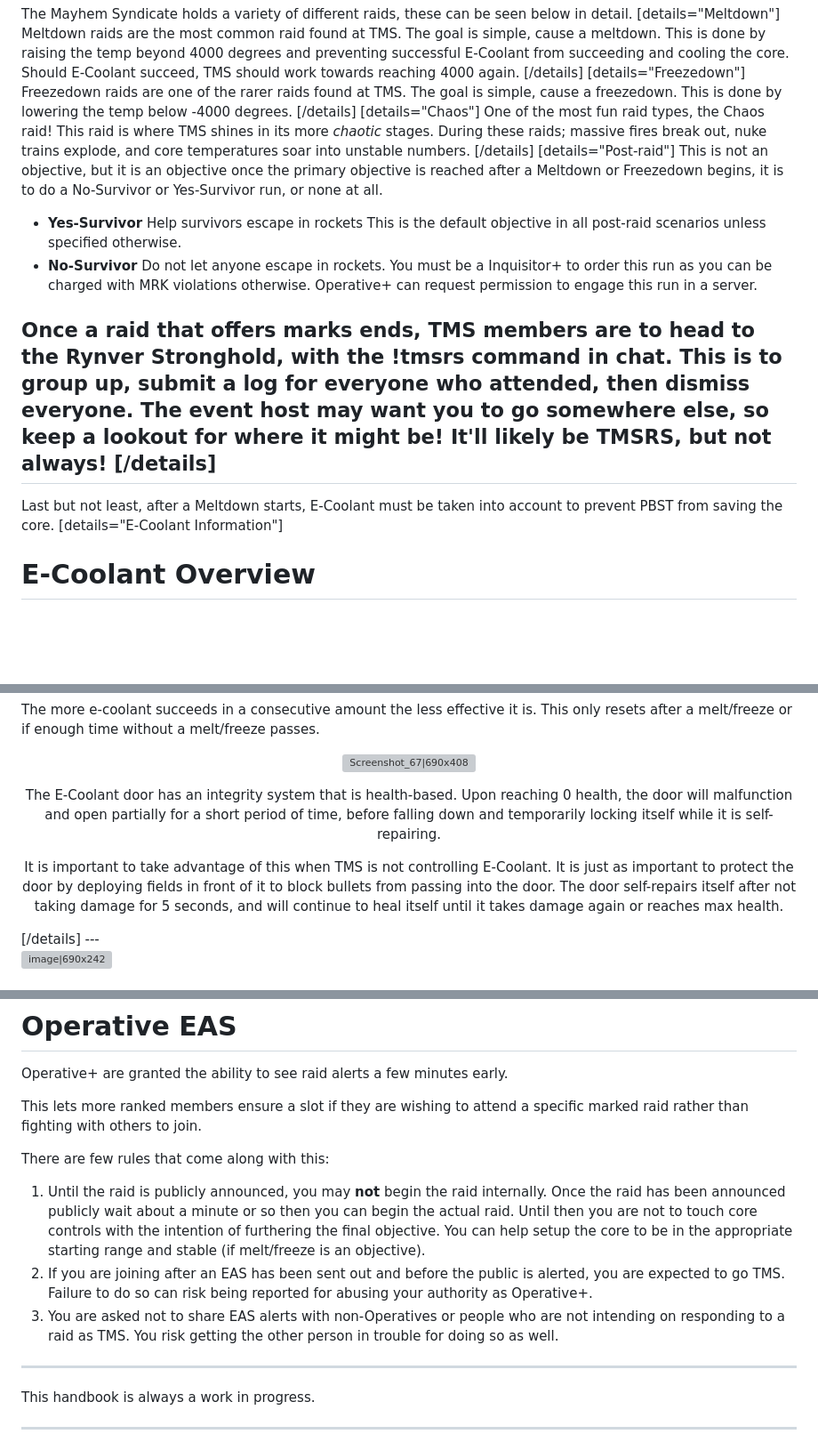
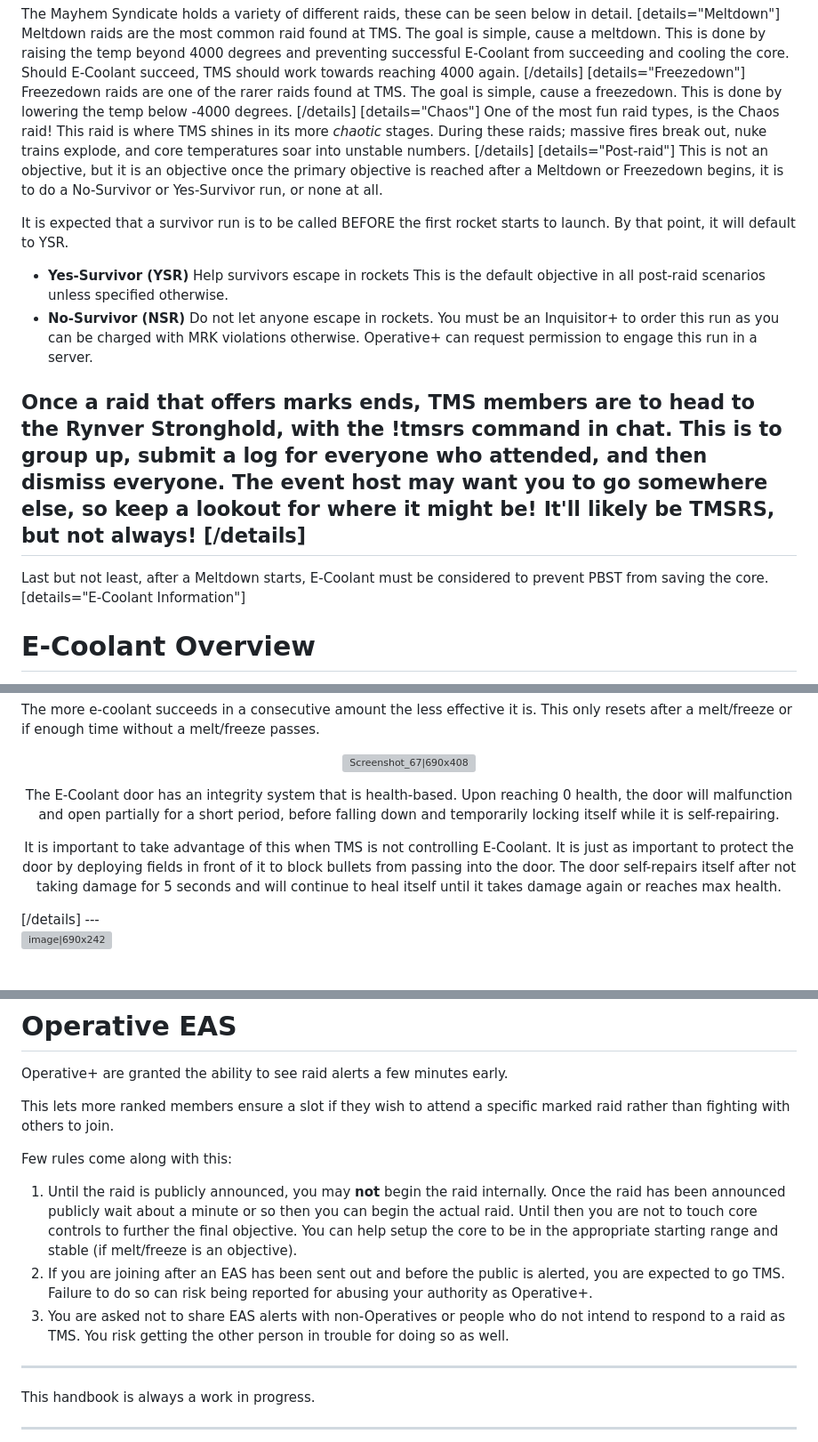
Before and after one commit to femou1/pb-handbooks, a Markdown page: tms_handbook.md, 3 parts joined by grey strips. Shown at 89% size. GitHub-like rendering; blank space fills up the shorter version; grey boxes are pictures that could not be loaded.

```diff
--- a/tms_handbook.md
+++ b/tms_handbook.md
@@ -523,23 +523,24 @@ Meltdown raids are the most common raid found at TMS. The goal is simple, cause
 Freezedown raids are one of the rarer raids found at TMS. The goal is simple, cause a freezedown. This is done by lowering the temp below -4000 degrees.
 [/details]
 [details="Chaos"]
-One of the most fun raid types, the Chaos raid! This raid is where TMS shines in its more *chaotic* stages. During these raids; massive fires break out, nuke trains explode, and core temperatures soar into unstable numbers.
+One of the most fun raid types, is the Chaos raid! This raid is where TMS shines in its more *chaotic* stages. During these raids; massive fires break out, nuke trains explode, and core temperatures soar into unstable numbers.
 [/details]
 [details="Post-raid"]
 This is not an objective, but it is an objective once the primary objective is reached after a Meltdown or Freezedown begins, it is to do a No-Survivor or Yes-Survivor run, or none at all.
 
-* **Yes-Survivor**
+It is expected that a survivor run is to be called BEFORE the first rocket starts to launch. By that point, it will default to YSR.
+* **Yes-Survivor (YSR)**
 Help survivors escape in rockets
 This is the default objective in all post-raid scenarios unless specified otherwise.
-* **No-Survivor**
+* **No-Survivor (NSR)**
 Do not let anyone escape in rockets.
-You must be a Inquisitor+ to order this run as you can be charged with MRK violations otherwise.
+You must be an Inquisitor+ to order this run as you can be charged with MRK violations otherwise.
 Operative+ can request permission to engage this run in a server.
 
-Once a raid that offers marks ends, TMS members are to head to the Rynver Stronghold, with the **!tmsrs** command in chat. This is to group up, submit a log for everyone who attended, then dismiss everyone. The event host may want you to go somewhere else, so keep a lookout for where it might be! It'll likely be TMSRS, but not always!
+Once a raid that offers marks ends, TMS members are to head to the Rynver Stronghold, with the **!tmsrs** command in chat. This is to group up, submit a log for everyone who attended, and then dismiss everyone. The event host may want you to go somewhere else, so keep a lookout for where it might be! It'll likely be TMSRS, but not always!
 [/details]
 ---
-Last but not least, after a Meltdown starts, E-Coolant must be taken into account to prevent PBST from saving the core.
+Last but not least, after a Meltdown starts, E-Coolant must be considered to prevent PBST from saving the core.
 [details="E-Coolant Information"]
 # E-Coolant Overview
 E-Coolant, or Emergency Coolant, is a gameplay aspect that lets users have a chance at saving the core once a Meltdown begins. It is located in Sector G, both doors require the code **5334118** to open.
@@ -561,9 +562,9 @@ The more e-coolant succeeds in a consecutive amount the less effective it is. Th
 
 ![Screenshot_67|690x408](upload://6N7PK9gnvILTF55GwltiT9Lkr.png)
 
-The E-Coolant door has an integrity system that is health-based. Upon reaching 0 health, the door will malfunction and open partially for a short period of time, before falling down and temporarily locking itself while it is self-repairing.
+The E-Coolant door has an integrity system that is health-based. Upon reaching 0 health, the door will malfunction and open partially for a short period, before falling down and temporarily locking itself while it is self-repairing.
 
-It is important to take advantage of this when TMS is not controlling E-Coolant. It is just as important to protect the door by deploying fields in front of it to block bullets from passing into the door. The door self-repairs itself after not taking damage for 5 seconds, and will continue to heal itself until it takes damage again or reaches max health.
+It is important to take advantage of this when TMS is not controlling E-Coolant. It is just as important to protect the door by deploying fields in front of it to block bullets from passing into the door. The door self-repairs itself after not taking damage for 5 seconds and will continue to heal itself until it takes damage again or reaches max health.
 
 </div>
 [/details]
@@ -586,12 +587,12 @@ You are unable to appeal a ranklock from the result of a promotion cooldown.
 
 Operative+ are granted the ability to see raid alerts a few minutes early.
 
-This lets more ranked members ensure a slot if they are wishing to attend a specific marked raid rather than fighting with others to join.
+This lets more ranked members ensure a slot if they wish to attend a specific marked raid rather than fighting with others to join.
 
-There are few rules that come along with this:
-1. Until the raid is publicly announced, you may **not** begin the raid internally. Once the raid has been announced publicly wait about a minute or so then you can begin the actual raid. Until then you are not to touch core controls with the intention of furthering the final objective. You can help setup the core to be in the appropriate starting range and stable (if melt/freeze is an objective).
+Few rules come along with this:
+1. Until the raid is publicly announced, you may **not** begin the raid internally. Once the raid has been announced publicly wait about a minute or so then you can begin the actual raid. Until then you are not to touch core controls to further the final objective. You can help setup the core to be in the appropriate starting range and stable (if melt/freeze is an objective).
 2. If you are joining after an EAS has been sent out and before the public is alerted, you are expected to go TMS. Failure to do so can risk being reported for abusing your authority as Operative+.
-3. You are asked not to share EAS alerts with non-Operatives or people who are not intending on responding to a raid as TMS. You risk getting the other person in trouble for doing so as well.
+3. You are asked not to share EAS alerts with non-Operatives or people who do not intend to respond to a raid as TMS. You risk getting the other person in trouble for doing so as well.
 
 ---
 This handbook is always a work in progress.
```
Also changed, not shown: other parts of tms_handbook.md (+4 -4 lines), pbst_handbook.md (+14 -6 lines), pet_handbook.md (+12 -6 lines).
